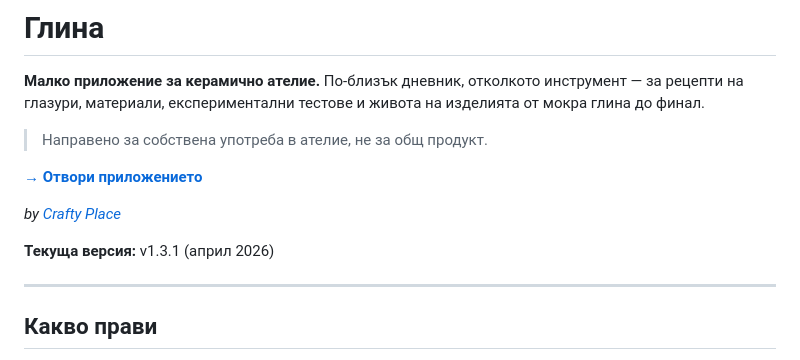
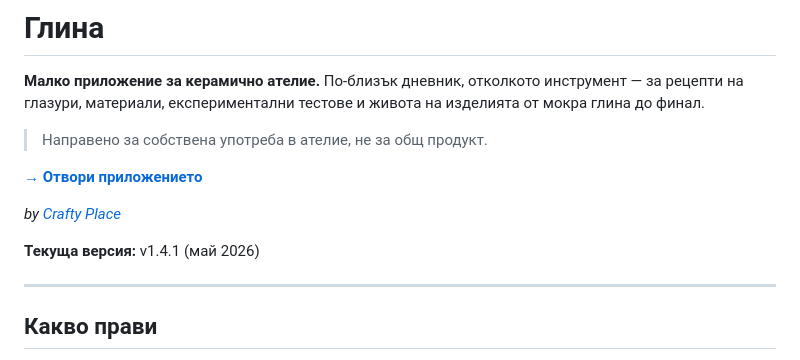
Before and after one commit to tskovacheva/atelie-app, a Markdown page: README.md, the part around the change. Drawn GitHub-style.

```diff
--- a/README.md
+++ b/README.md
@@ -8,7 +8,7 @@
 
 *by [Crafty Place](https://craftyplace.bg)*
 
-**Текуща версия:** v1.3.1 (април 2026)
+**Текуща версия:** v1.4.1 (май 2026)
 
 ---
 
```
